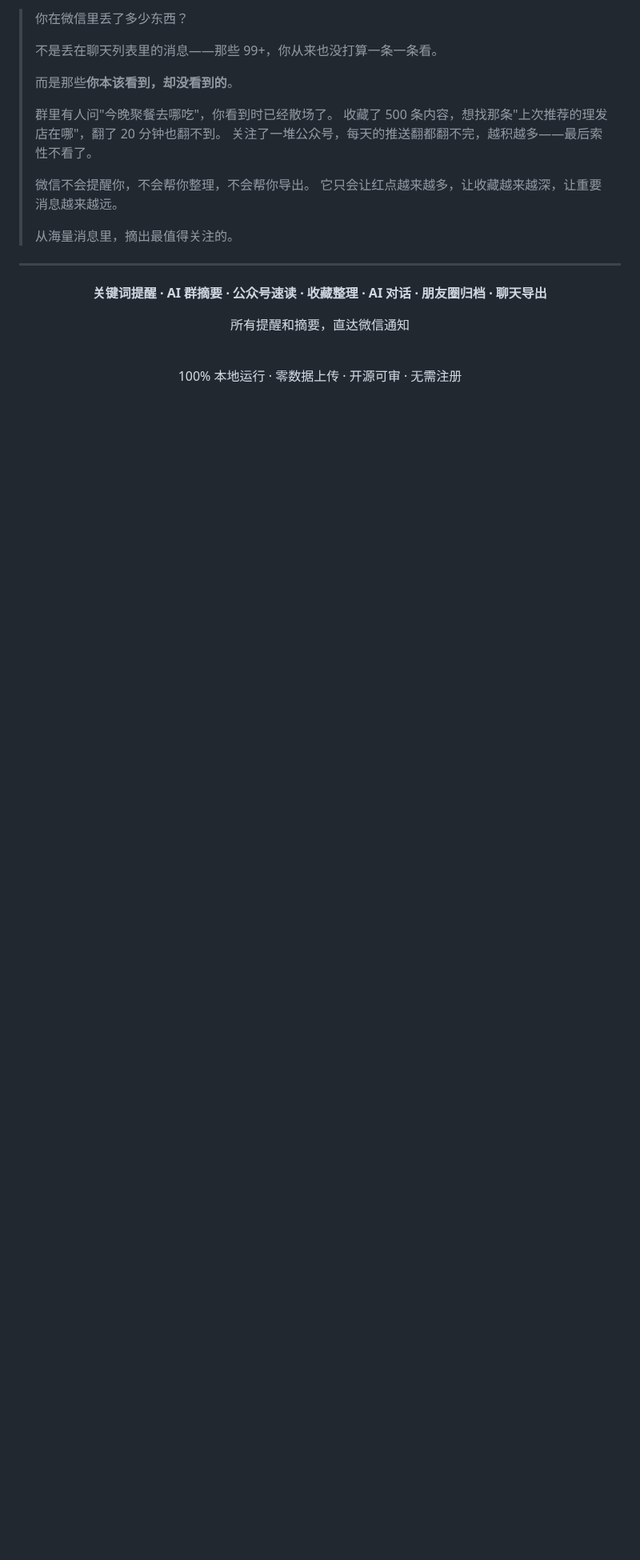
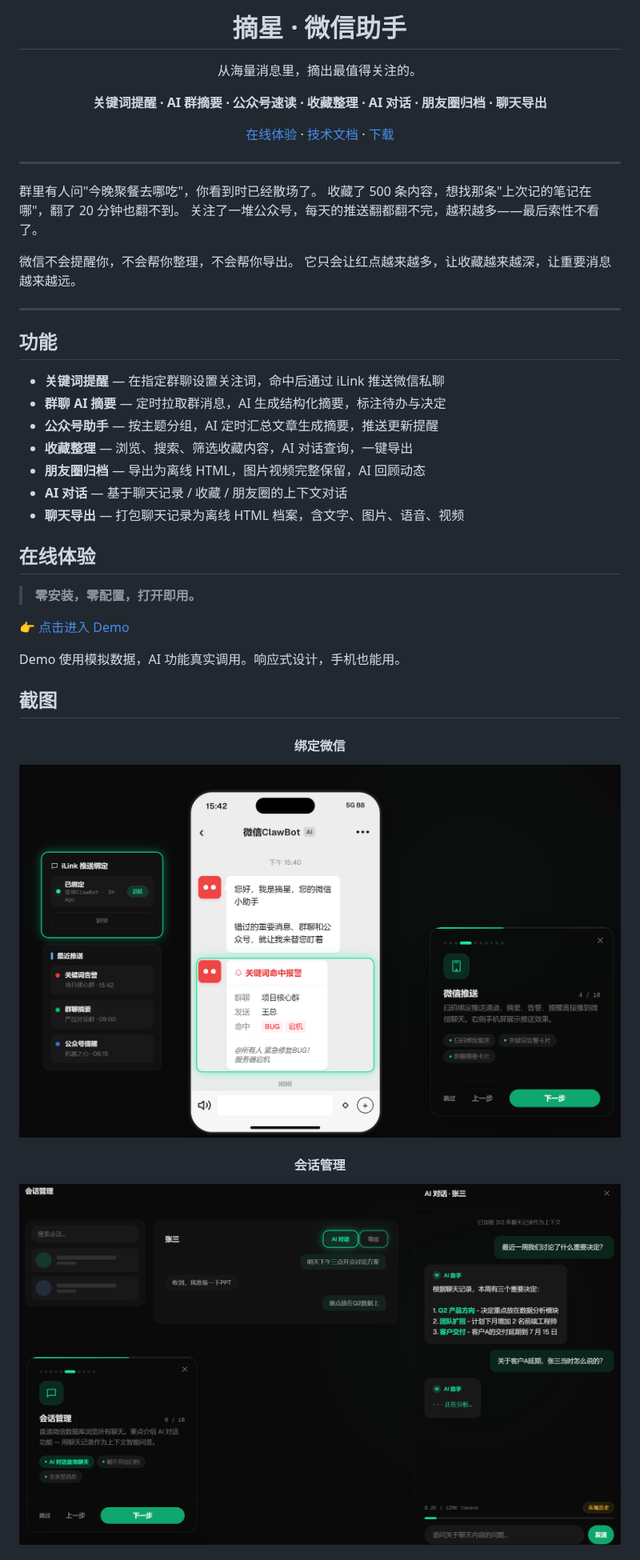
Before and after one commit to MaleleStudySpace/wx-assist, a Markdown page: README.md, the part around one of its changes. Shown at 80% size. Drawn GitHub-style; pictures changed too: doc/screenshots/chat.png (added), doc/screenshots/ilink.png (added); blank space fills up the shorter version.

```diff
--- a/README.md
+++ b/README.md
@@ -3,30 +2,51 @@
 
-你在微信里丢了多少东西？
+# 摘星 · 微信助手
 
-不是丢在聊天列表里的消息——那些 99+，你从来也没打算一条一条看。
+从海量消息里，摘出最值得关注的。
 
-而是那些**你本该看到，却没看到的**。
+**关键词提醒 · AI 群摘要 · 公众号速读 · 收藏整理 · AI 对话 · 朋友圈归档 · 聊天导出**
+
+[在线体验](https://wx-assist-demo.onrender.com) · [技术文档](doc/) · [下载](https://github.com/MaleleStudySpace/wx-assist/releases)
+
+</div>
+
+---
 
 群里有人问"今晚聚餐去哪吃"，你看到时已经散场了。
-收藏了 500 条内容，想找那条"上次推荐的理发店在哪"，翻了 20 分钟也翻不到。
+收藏了 500 条内容，想找那条"上次记的笔记在哪"，翻了 20 分钟也翻不到。
 关注了一堆公众号，每天的推送翻都翻不完，越积越多——最后索性不看了。
 
 微信不会提醒你，不会帮你整理，不会帮你导出。
 它只会让红点越来越多，让收藏越来越深，让重要消息越来越远。
 
-从海量消息里，摘出最值得关注的。
-
-</blockquote>
-
 ---
 
+## 功能
+
+- **关键词提醒** — 在指定群聊设置关注词，命中后通过 iLink 推送微信私聊
+- **群聊 AI 摘要** — 定时拉取群消息，AI 生成结构化摘要，标注待办与决定
+- **公众号助手** — 按主题分组，AI 定时汇总文章生成摘要，推送更新提醒
+- **收藏整理** — 浏览、搜索、筛选收藏内容，AI 对话查询，一键导出
+- **朋友圈归档** — 导出为离线 HTML，图片视频完整保留，AI 回顾动态
+- **AI 对话** — 基于聊天记录 / 收藏 / 朋友圈的上下文对话
+- **聊天导出** — 打包聊天记录为离线 HTML 档案，含文字、图片、语音、视频
+
+## 在线体验
+
+> **零安装，零配置，打开即用。**
+
+👉 [点击进入 Demo](https://wx-assist-demo.onrender.com)
+
+Demo 使用模拟数据，AI 功能真实调用。响应式设计，手机也能用。
+
+## 截图
 <div align="center">
 
-**关键词提醒 · AI 群摘要 · 公众号速读 · 收藏整理 · AI 对话 · 朋友圈归档 · 聊天导出**
+#### 绑定微信
 
-所有提醒和摘要，直达微信通知
+![绑定微信](doc/screenshots/ilink.png)
 
-<br>
+#### 会话管理
 
-100% 本地运行 · 零数据上传 · 开源可审 · 无需注册
+![会话管理](doc/screenshots/chat.png)
 
```
Also changed, not shown: other parts of README.md (+69 -116 lines), doc/screenshots/fav.png (added), doc/screenshots/oa.png (added), doc/screenshots/sns.png (added), 2 other files.
